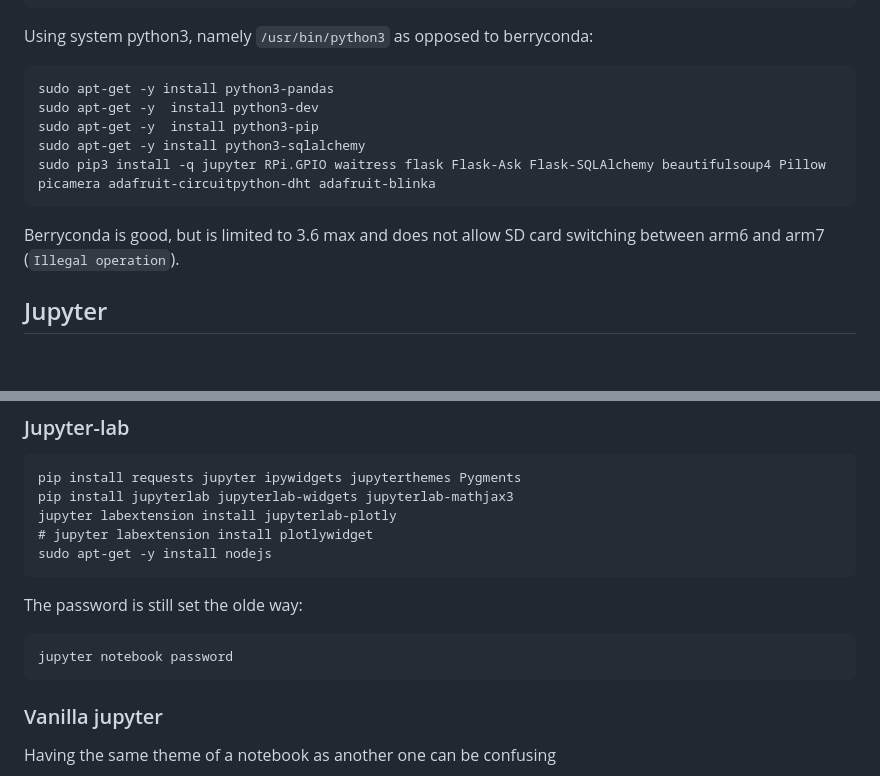
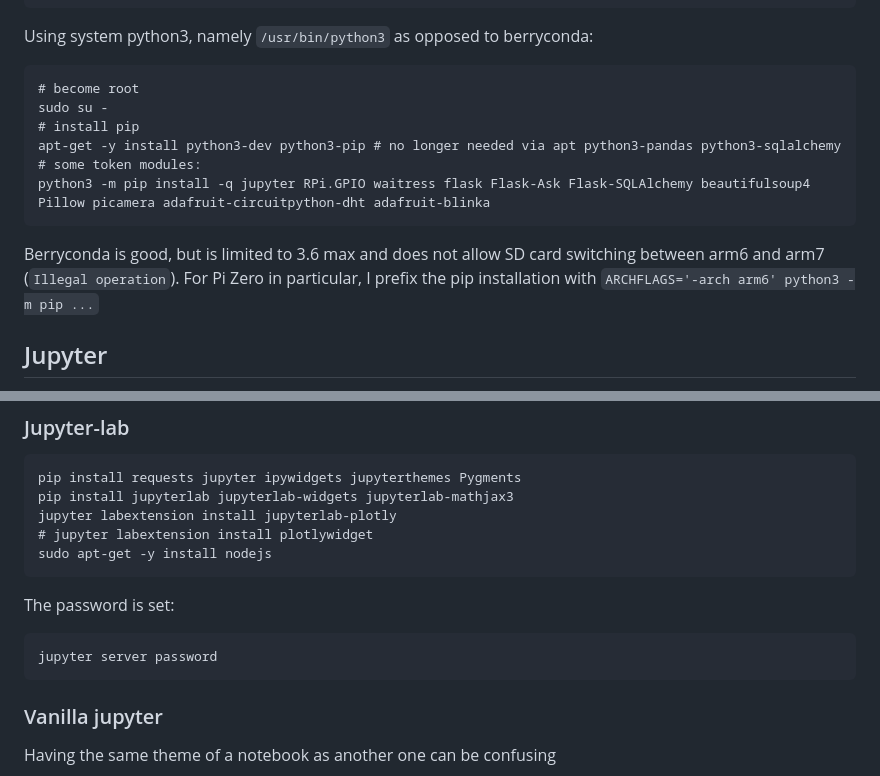
Before and after one commit to matteoferla/Somewhat-Smart-Home, a Markdown page: setting_up.md, 2 parts joined by grey strips. Rendered like a GitHub page; blank space fills up the shorter version.

Commit message:
:pencil: `ARCHFLAGS='-arch arm6' python3` reminder

```diff
--- a/setting_up.md
+++ b/setting_up.md
@@ -40,13 +40,15 @@ Git:
 
 Using system python3, namely `/usr/bin/python3` as opposed to berryconda:
 
-    sudo apt-get -y install python3-pandas
-    sudo apt-get -y  install python3-dev
-    sudo apt-get -y  install python3-pip
-    sudo apt-get -y install python3-sqlalchemy
-    sudo pip3 install -q jupyter RPi.GPIO waitress flask Flask-Ask Flask-SQLAlchemy beautifulsoup4 Pillow picamera adafruit-circuitpython-dht adafruit-blinka
+    # become root
+    sudo su -
+    # install pip
+    apt-get -y install python3-dev python3-pip # no longer needed via apt python3-pandas python3-sqlalchemy
+    # some token modules:
+    python3 -m pip install -q jupyter RPi.GPIO waitress flask Flask-Ask Flask-SQLAlchemy beautifulsoup4 Pillow picamera adafruit-circuitpython-dht adafruit-blinka
 
 Berryconda is good, but is limited to 3.6 max and does not allow SD card switching between arm6 and arm7 (`Illegal operation`).
+For Pi Zero in particular, I prefix the pip installation with `ARCHFLAGS='-arch arm6' python3 -m pip ...`
 
 ## Jupyter
 
@@ -61,9 +63,9 @@ Below are two choices, `jupyter-lab` or `jupyter` server.
     # jupyter labextension install plotlywidget
     sudo apt-get -y install nodejs
 
-The password is still set the olde way:
+The password is set:
 
-    jupyter notebook password
+    jupyter server password
 
 ### Vanilla jupyter
 
```
